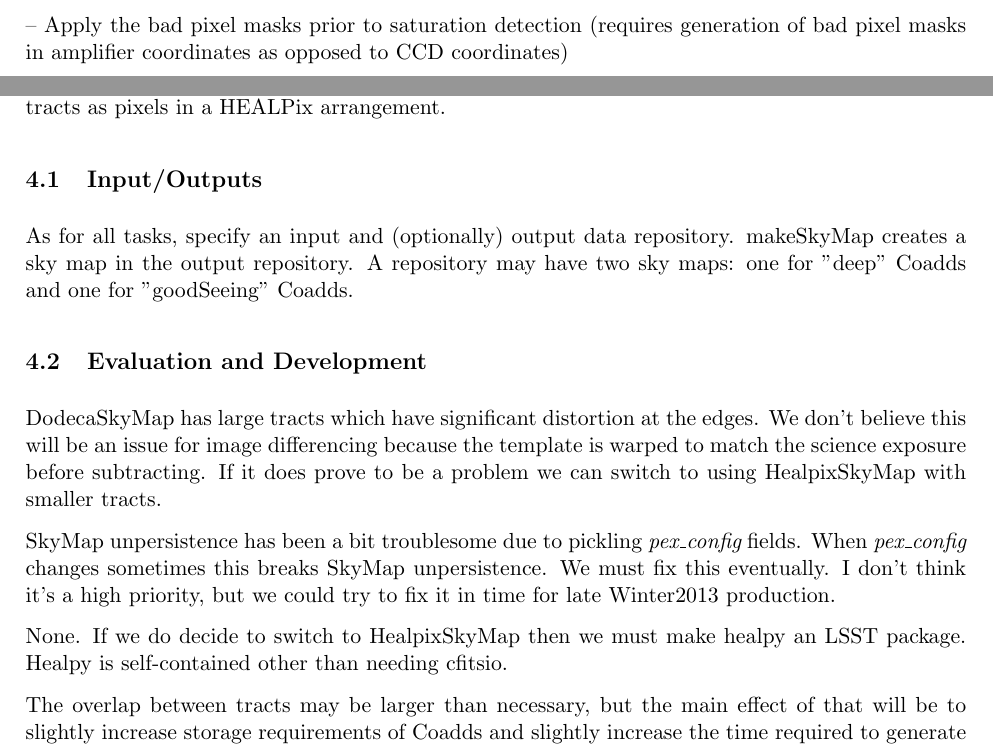
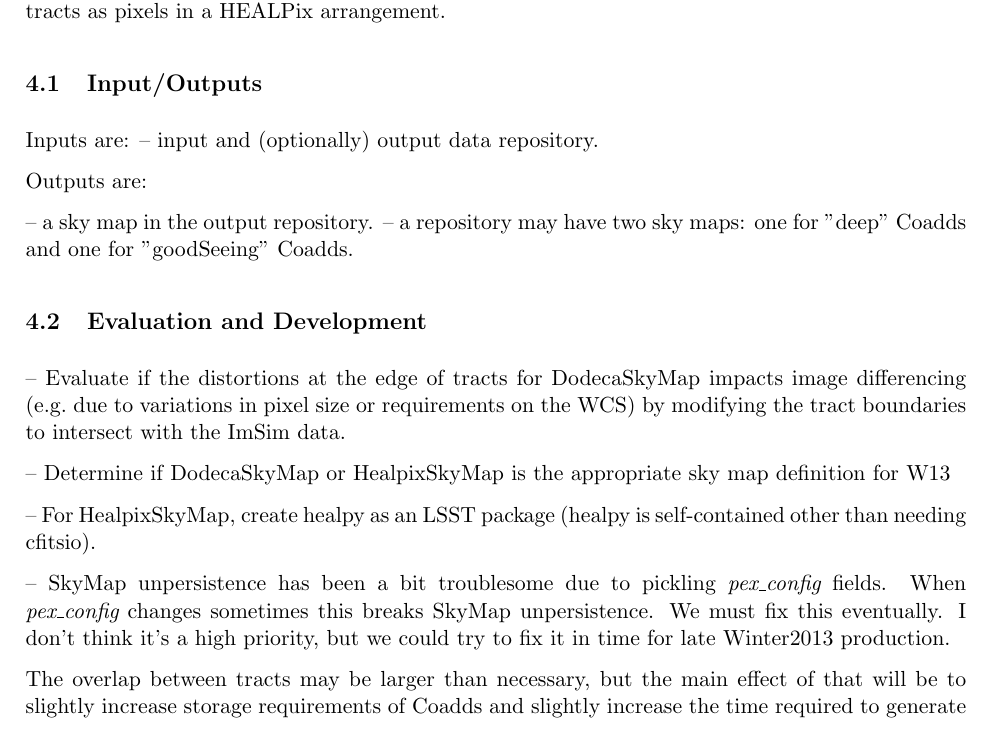
Before and after one commit to acbecker/W13doc, a LaTeX document (W13_ipp.tex): two parts of pages 11 and 13 of 27 before the commit and part of page 13 of 27 after it, the two joined at a grey line, cut at the place of the change. Compiled offline with pdfLaTeX; a LaTeX package or settings file that is missing is left out.

Commit message:
upto makeskymap

```diff
--- a/W13_ipp.tex
+++ b/W13_ipp.tex
@@ -423,9 +425,9 @@ The measure task makes the statistical measurements on each footprint (or peak i
 {\bf ImSim IsrTask}\\
 -- Assemble amps in readout order (serial transfer direction is along the x-axis of the image).
 
--- Apply the bad pixel masks prior to saturation detection (requires
-generation of bad pixel masks in amplifier coordinates as opposed to
-CCD coordinates)
+%-- Apply the bad pixel masks prior to saturation detection (requires
+%generation of bad pixel masks in amplifier coordinates as opposed to
+%CCD coordinates)
 
 %Saturation detection is done before bad pixel masking because we have the pixel masks in Ccd coordinates.
 %This meant that some bad pixels were also marked as SAT.  We fix this by changing all SAT+BAD pixels back to just BAD
@@ -532,33 +537,50 @@ etc in the snap difference image.
 %\clearpage
 \section{MakeSkyMapTask}
 
-Creates a "sky map": a sky pixelization for Coadds consisting of a collection of overlapping "tracts".
-Each tract is, essentially, a very large exposure with its own WCS.
-Tracts are subdivided into rectangular overlapping subregions called "patches".
+Creates a "sky map": a sky pixelization for Coadds consisting of a
+collection of overlapping "tracts".  Each tract is, essentially, a
+very large exposure with its own WCS.  Tracts are subdivided into
+rectangular overlapping subregions called "patches".
 
-The sky map we plan to use is DodecaSkyMap. It has 12 tracts arranged as the faces of a dodecahedron.
-An alternative if we decide we want more smaller tracts is HealpixSkyMap which arranges
-tracts as pixels in a HEALPix arrangement.
+The sky map we plan to use is DodecaSkyMap. It has 12 tracts arranged
+as the faces of a dodecahedron.  An alternative if we decide we want
+more smaller tracts is HealpixSkyMap which arranges tracts as pixels
+in a HEALPix arrangement.
 
 \subsection{Input/Outputs}
+ Inputs are:
+--  input and (optionally) output data repository.
 
-As for all tasks, specify an input and (optionally) output data repository.
-makeSkyMap creates a sky map in the output repository.
-A repository may have two sky maps: one for "deep" Coadds and one for "goodSeeing" Coadds.
+Outputs are:
+
+-- a sky map in the output repository.
+-- a repository may have two sky maps: one for "deep" Coadds and one for "goodSeeing" Coadds.
 
 \subsection{Evaluation and Development}
 
-DodecaSkyMap has large tracts which have significant distortion at the edges.
-We don't believe this will be an issue for image differencing because the template is warped
-to match the science exposure before subtracting. If it does prove to be a problem
-we can switch to using HealpixSkyMap with smaller tracts.
+-- Evaluate if the distortions at the edge of tracts for DodecaSkyMap
+impacts image differencing (e.g.\ due to variations in pixel size or
+requirements on the WCS) by modifying the tract boundaries to
+intersect with the ImSim data.
 
-SkyMap unpersistence has been a bit troublesome due to pickling {\it pex\_config} fields.
+-- Determine if DodecaSkyMap or HealpixSkyMap is the appropriate sky
+map definition for W13
+
+-- For HealpixSkyMap, create healpy as an LSST package (healpy is
+self-contained other than needing cfitsio).
+
+-- SkyMap unpersistence has been a bit troublesome due to pickling {\it pex\_config} fields.
 When {\it pex\_config} changes sometimes this breaks SkyMap unpersistence. We must fix this eventually.
-I don't think it's a high priority, but we could try to fix it in time for late Winter2013 production.
+I don't think it's a high priority, but we could try to fix it in time
+for late Winter2013 production.
 
-None. If we do decide to switch to HealpixSkyMap then we must make healpy an LSST package.
-Healpy is self-contained other than needing cfitsio.
+%DodecaSkyMap has large tracts which have significant distortion at
+%the edges.  We don't believe this will be an issue for image
+%differencing because the template is warped to match the science
+%exposure before subtracting. If it does prove to be a problem we can
+%switch to using HealpixSkyMap with smaller tracts.
+
+
 
 The overlap between tracts may be larger than necessary, but the main effect of that
 will be to slightly increase storage requirements of Coadds and slightly increase
```
Also changed, not shown: W13_ipp.tex (9 more changed lines).
